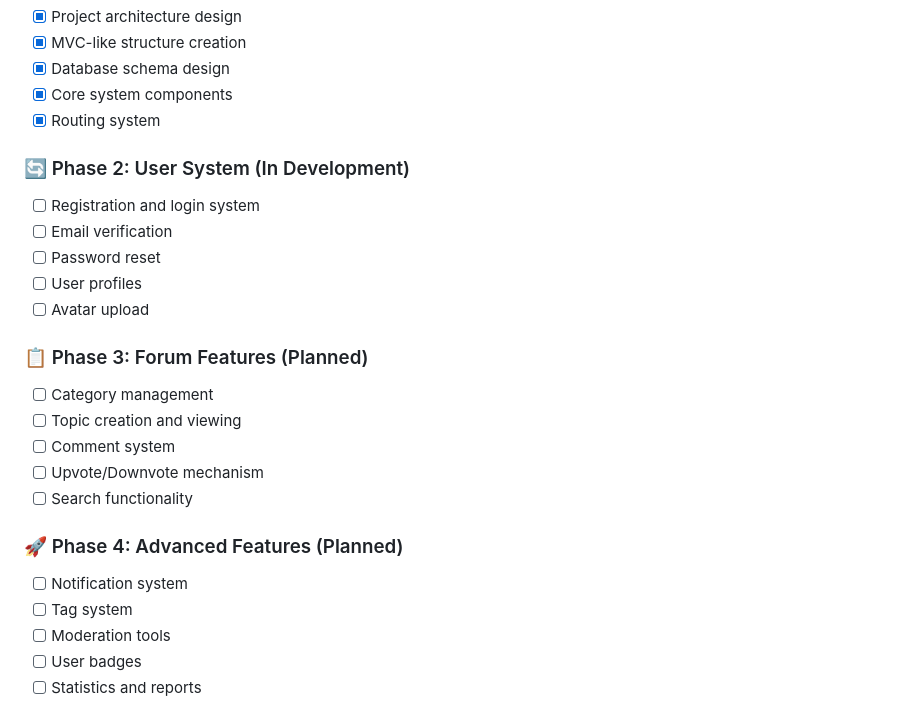
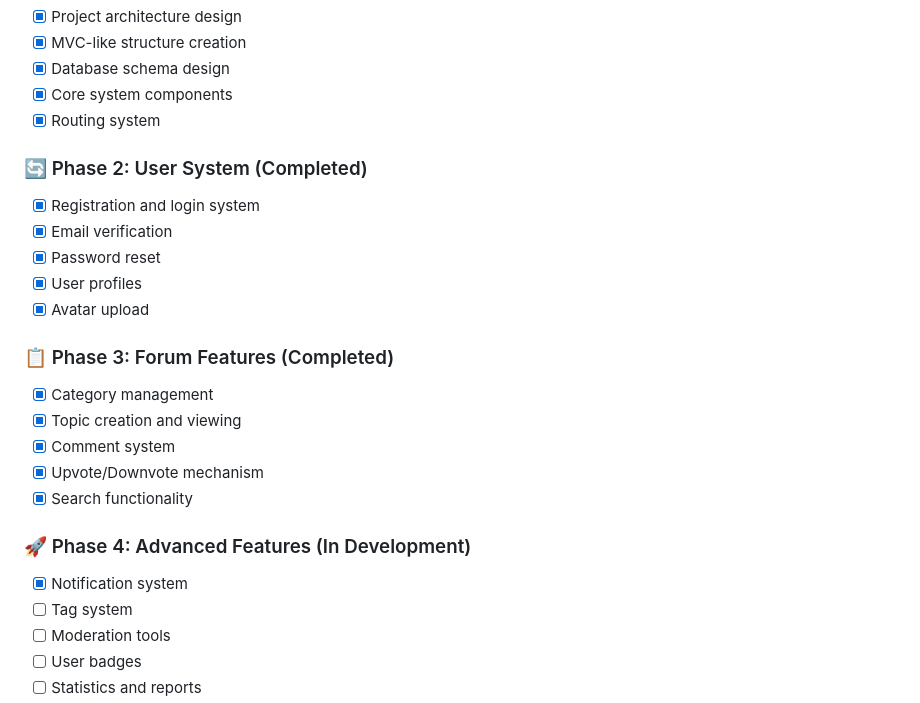
Before and after one commit to bnsware/Zunvo, a Markdown page: README.md, the part around the change. Drawn GitHub-style.

```diff
--- a/README.md
+++ b/README.md
@@ -90,22 +90,22 @@ Modern forum software is either too complex, too expensive, or restricts your fr
 - [x] Core system components
 - [x] Routing system
 
-### 🔄 Phase 2: User System (In Development)
-- [ ] Registration and login system
-- [ ] Email verification
-- [ ] Password reset
-- [ ] User profiles
-- [ ] Avatar upload
+### 🔄 Phase 2: User System (Completed)
+- [x] Registration and login system
+- [x] Email verification
+- [x] Password reset
+- [x] User profiles
+- [x] Avatar upload
 
-### 📋 Phase 3: Forum Features (Planned)
-- [ ] Category management
-- [ ] Topic creation and viewing
-- [ ] Comment system
-- [ ] Upvote/Downvote mechanism
-- [ ] Search functionality
+### 📋 Phase 3: Forum Features (Completed)
+- [x] Category management
+- [x] Topic creation and viewing
+- [x] Comment system
+- [x] Upvote/Downvote mechanism
+- [x] Search functionality
 
-### 🚀 Phase 4: Advanced Features (Planned)
-- [ ] Notification system
+### 🚀 Phase 4: Advanced Features (In Development)
+- [x] Notification system
 - [ ] Tag system
 - [ ] Moderation tools
 - [ ] User badges
```
